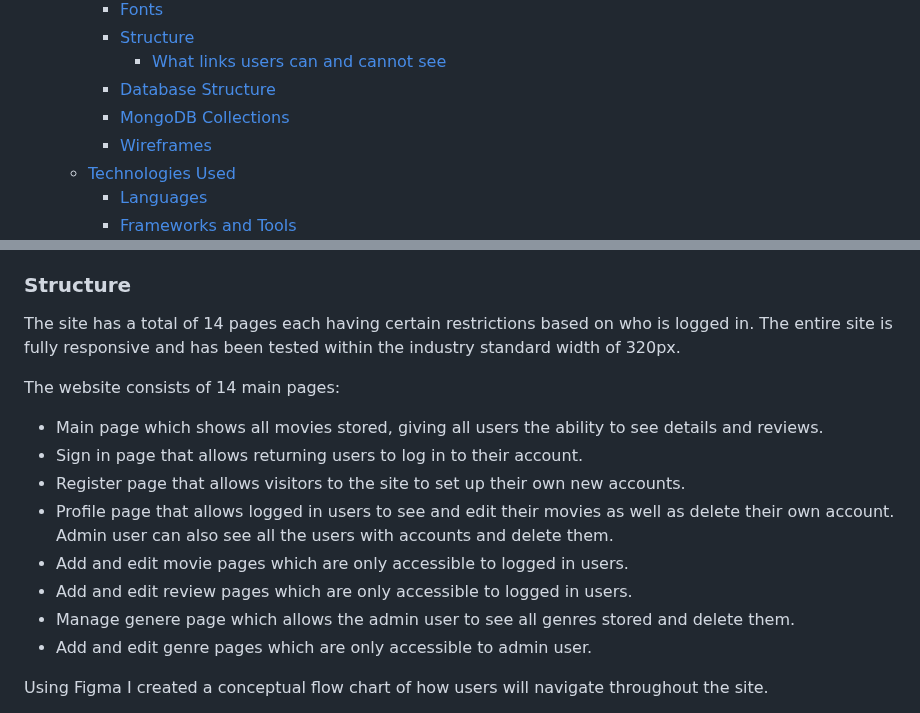
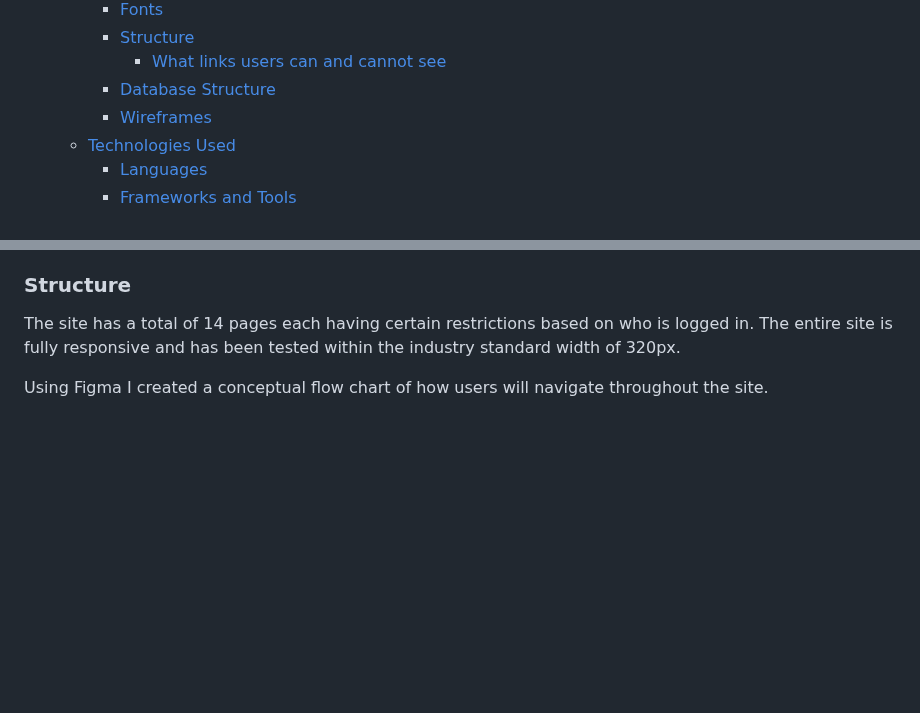
Before and after one commit to ofemiashiru/CI_MS4_ASHTECHS, a Markdown page: README.md, 2 parts joined by grey strips. Rendered like a GitHub page; blank space fills up the shorter version.

```diff
--- a/README.md
+++ b/README.md
@@ -25,7 +25,6 @@
     - [Structure](#structure)
       - [What links users can and cannot see](#what-links-users-can-and-cannot-see)
     - [Database Structure](#database-structure)
-    - [MongoDB Collections](#mongodb-collections)
     - [Wireframes](#wireframes)
   - [Technologies Used](#technologies-used)
     - [Languages](#languages)
@@ -167,16 +166,5 @@ The main font used in the entirety of the website is "'Roboto', sans-serif". For
 
 The site has a total of 14 pages each having certain restrictions based on who is logged in. The entire site is fully responsive and has been tested within the industry standard width of 320px.
 
-The website consists of 14 main pages:
-
-- Main page which shows all movies stored, giving all users the ability to see details and reviews.
-- Sign in page that allows returning users to log in to their account.
-- Register page that allows visitors to the site to set up their own new accounts.
-- Profile page that allows logged in users to see and edit their movies as well as delete their own account. Admin user can also see all the users with accounts and delete them.
-- Add and edit movie pages which are only accessible to logged in users.
-- Add and edit review pages which are only accessible to logged in users.
-- Manage genere page which allows the admin user to see all genres stored and delete them.
-- Add and edit genre pages which are only accessible to admin user.
-
 Using Figma I created a conceptual flow chart of how users will navigate throughout the site.
 
```
Also changed, not shown: other parts of README.md (+4 -52 lines).
